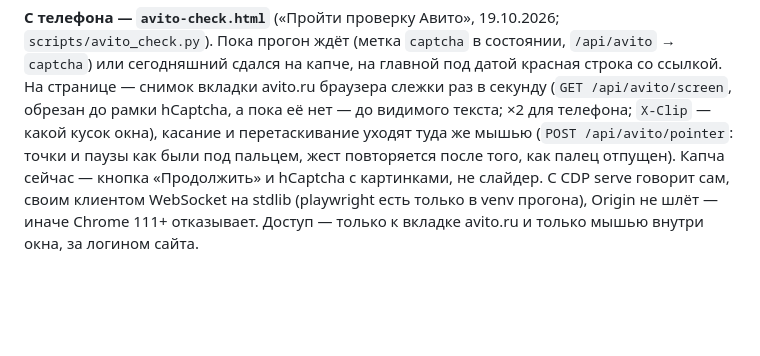
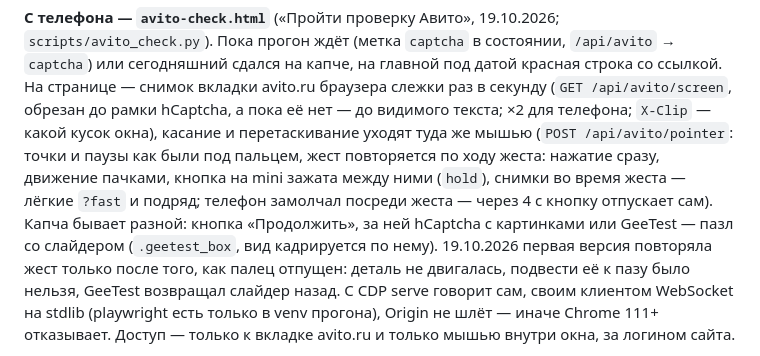
Before and after one commit to shanghaiflex/myspace, a Markdown page: docs/avito.md, the part around the change. Drawn GitHub-style; blank space fills up the shorter version.

Commit message:
docs/avito: живое перетаскивание и GeeTest
Co-Authored-By: Claude Opus 5.5 <noreply@anthropic.com>

```diff
--- a/docs/avito.md
+++ b/docs/avito.md
@@ -71,7 +71,11 @@ launchd `cc.bodywithoutorgans.avitowatch` (`deploy/install-avito-watch.sh`, ст
 строка со ссылкой. На странице — снимок вкладки avito.ru браузера слежки раз в секунду (`GET /api/avito/screen`, обрезан
 до рамки hCaptcha, а пока её нет — до видимого текста; ×2 для телефона; `X-Clip` — какой кусок окна), касание и
 перетаскивание уходят туда же мышью (`POST /api/avito/pointer`: точки и паузы как были под пальцем, жест повторяется
-после того, как палец отпущен). Капча сейчас — кнопка «Продолжить» и hCaptcha с картинками, не слайдер. С CDP serve
+по ходу жеста: нажатие сразу, движение пачками, кнопка на mini зажата между ними (`hold`), снимки во время жеста —
+лёгкие `?fast` и подряд; телефон замолчал посреди жеста — через 4 с кнопку отпускает сам). Капча бывает разной:
+кнопка «Продолжить», за ней hCaptcha с картинками или GeeTest — пазл со слайдером (`.geetest_box`, вид кадрируется по
+нему). 19.10.2026 первая версия повторяла жест только после того, как палец отпущен: деталь не двигалась, подвести
+её к пазу было нельзя, GeeTest возвращал слайдер назад. С CDP serve
 говорит сам, своим клиентом WebSocket на stdlib (playwright есть только в venv прогона), Origin не шлёт — иначе
 Chrome 111+ отказывает. Доступ — только к вкладке avito.ru и только мышью внутри окна, за логином сайта.
 
```
